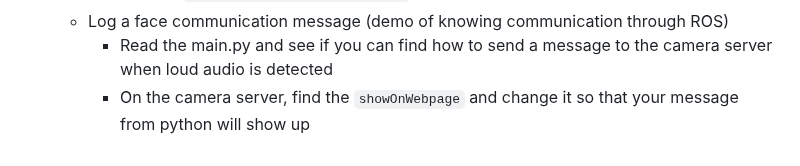
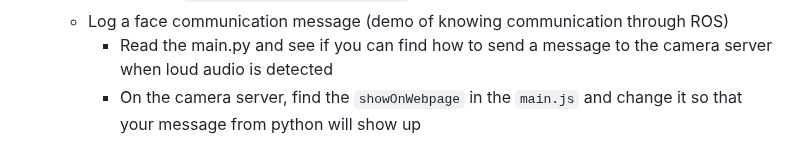
Before and after one commit to jeff-hykin/tamu_csce_635_labs, a Markdown page: lab1/instructions/week1.md, the part around the change. GitHub-like rendering.

Commit message:
better instructions

```diff
--- a/lab1/instructions/week1.md
+++ b/lab1/instructions/week1.md
@@ -94,4 +94,4 @@ In person by Fri Feb 9
         - Use the `Robot.move_towards_positions` inside of main.py.
     - Log a face communication message (demo of knowing communication through ROS)
         - Read the main.py and see if you can find how to send a message to the camera server when loud audio is detected
-        - On the camera server, find the `showOnWebpage` and change it so that your message from python will show up
+        - On the camera server, find the `showOnWebpage` in the `main.js` and change it so that your message from python will show up
```
